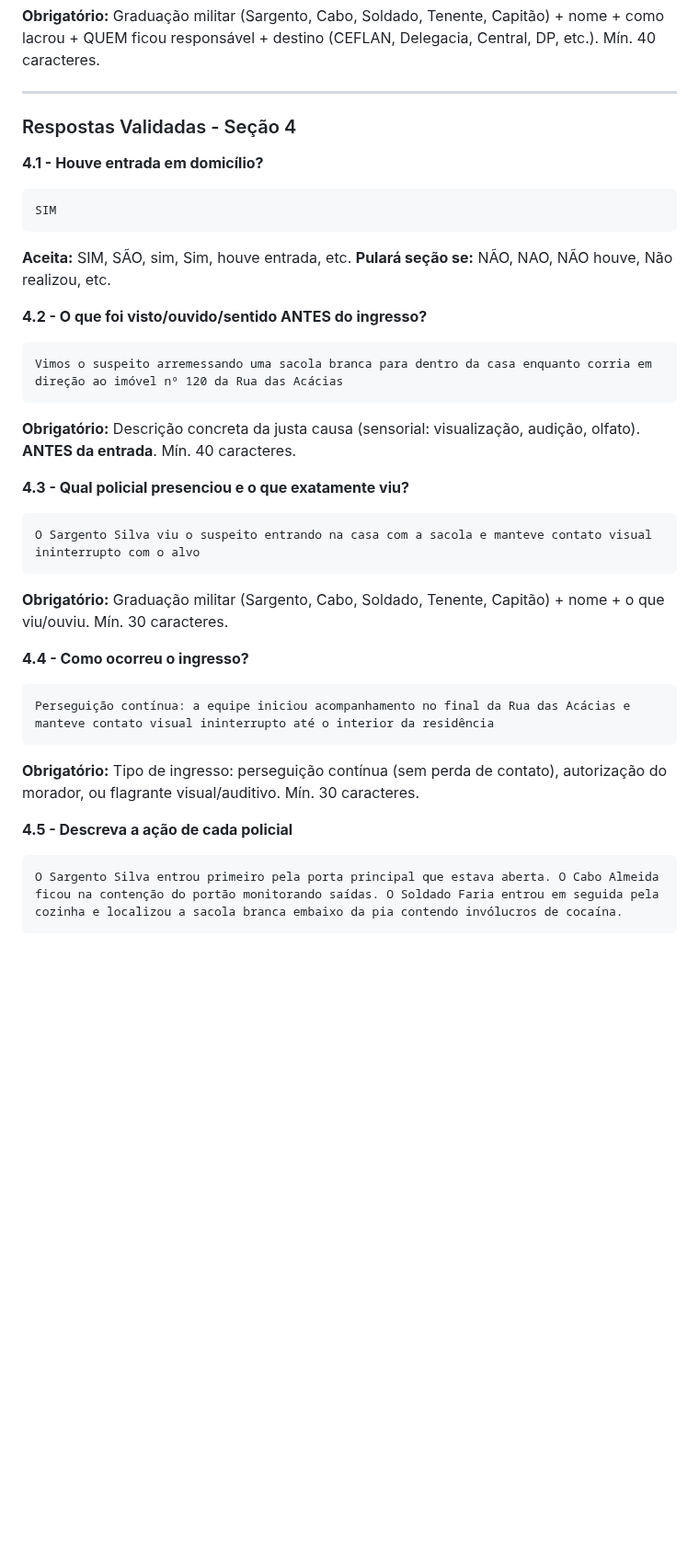
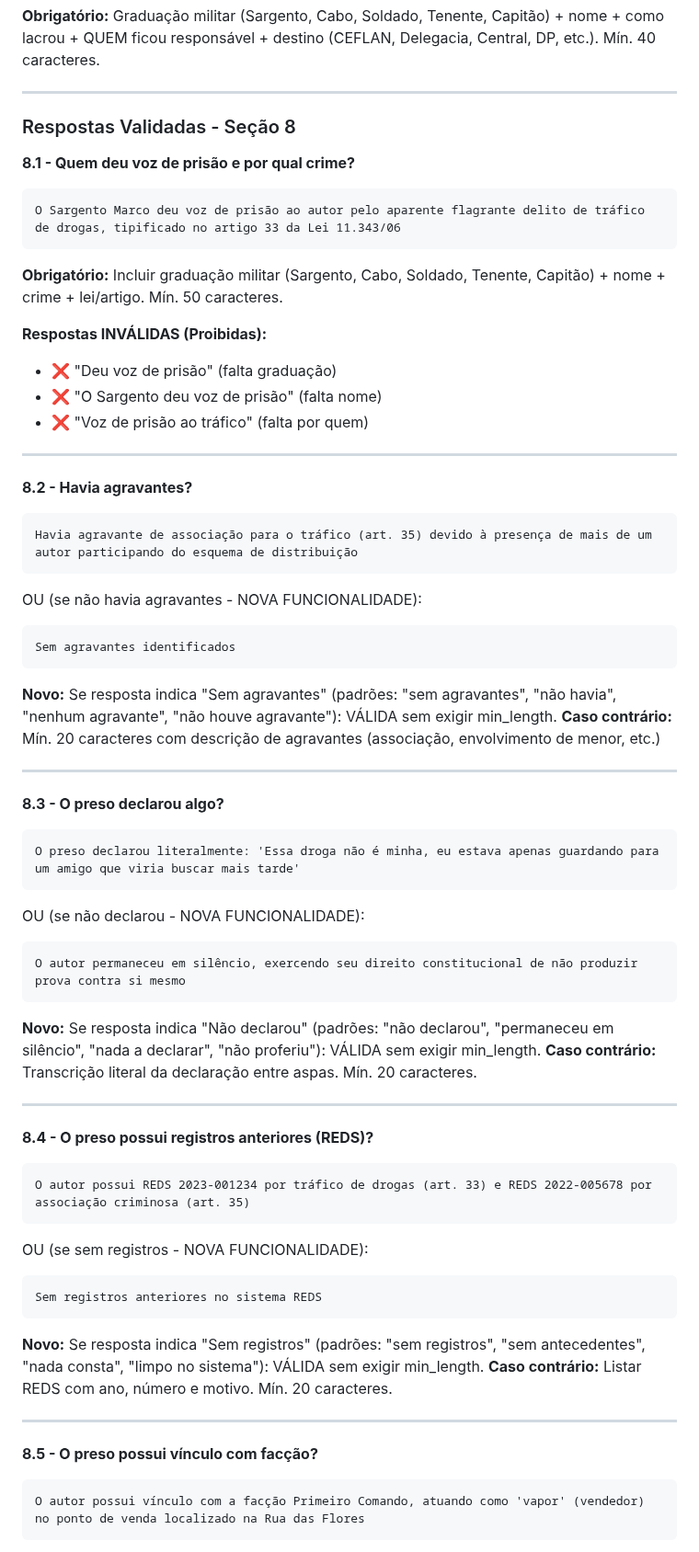
Before and after one commit to criscmaia/bo-assistant, a Markdown page: docs/TESTING.md, the part around one of its changes. Shown at 92% size. GitHub-like rendering; blank space fills up the shorter version.

````diff
--- a/docs/TESTING.md
+++ b/docs/TESTING.md
@@ -888,34 +927,61 @@ O Soldado Faria lacrou as substâncias no invólucro 01 e os objetos no invóluc
 
 ---
 
-### Respostas Validadas - Seção 4
+### Respostas Validadas - Seção 8
 
-**4.1 - Houve entrada em domicílio?**
+**8.1 - Quem deu voz de prisão e por qual crime?**
 ```
-SIM
+O Sargento Marco deu voz de prisão ao autor pelo aparente flagrante delito de tráfico de drogas, tipificado no artigo 33 da Lei 11.343/06
 ```
-**Aceita:** SIM, SÃO, sim, Sim, houve entrada, etc.
-**Pulará seção se:** NÃO, NAO, NÃO houve, Não realizou, etc.
+**Obrigatório:** Incluir graduação militar (Sargento, Cabo, Soldado, Tenente, Capitão) + nome + crime + lei/artigo. Mín. 50 caracteres.
 
-**4.2 - O que foi visto/ouvido/sentido ANTES do ingresso?**
+**Respostas INVÁLIDAS (Proibidas):**
+- ❌ "Deu voz de prisão" (falta graduação)
+- ❌ "O Sargento deu voz de prisão" (falta nome)
+- ❌ "Voz de prisão ao tráfico" (falta por quem)
+
+---
+
+**8.2 - Havia agravantes?**
 ```
-Vimos o suspeito arremessando uma sacola branca para dentro da casa enquanto corria em direção ao imóvel nº 120 da Rua das Acácias
+Havia agravante de associação para o tráfico (art. 35) devido à presença de mais de um autor participando do esquema de distribuição
 ```
-**Obrigatório:** Descrição concreta da justa causa (sensorial: visualização, audição, olfato). **ANTES da entrada**. Mín. 40 caracteres.
+OU (se não havia agravantes - NOVA FUNCIONALIDADE):
+```
+Sem agravantes identificados
+```
+**Novo:** Se resposta indica "Sem agravantes" (padrões: "sem agravantes", "não havia", "nenhum agravante", "não houve agravante"): VÁLIDA sem exigir min_length.
+**Caso contrário:** Mín. 20 caracteres com descrição de agravantes (associação, envolvimento de menor, etc.)
 
-**4.3 - Qual policial presenciou e o que exatamente viu?**
+---
+
+**8.3 - O preso declarou algo?**
 ```
-O Sargento Silva viu o suspeito entrando na casa com a sacola e manteve contato visual ininterrupto com o alvo
+O preso declarou literalmente: 'Essa droga não é minha, eu estava apenas guardando para um amigo que viria buscar mais tarde'
 ```
-**Obrigatório:** Graduação militar (Sargento, Cabo, Soldado, Tenente, Capitão) + nome + o que viu/ouviu. Mín. 30 caracteres.
+OU (se não declarou - NOVA FUNCIONALIDADE):
+```
+O autor permaneceu em silêncio, exercendo seu direito constitucional de não produzir prova contra si mesmo
+```
+**Novo:** Se resposta indica "Não declarou" (padrões: "não declarou", "permaneceu em silêncio", "nada a declarar", "não proferiu"): VÁLIDA sem exigir min_length.
+**Caso contrário:** Transcrição literal da declaração entre aspas. Mín. 20 caracteres.
 
-**4.4 - Como ocorreu o ingresso?**
+---
+
+**8.4 - O preso possui registros anteriores (REDS)?**
 ```
-Perseguição contínua: a equipe iniciou acompanhamento no final da Rua das Acácias e manteve contato visual ininterrupto até o interior da residência
+O autor possui REDS 2023-001234 por tráfico de drogas (art. 33) e REDS 2022-005678 por associação criminosa (art. 35)
 ```
-**Obrigatório:** Tipo de ingresso: perseguição contínua (sem perda de contato), autorização do morador, ou flagrante visual/auditivo. Mín. 30 caracteres.
+OU (se sem registros - NOVA FUNCIONALIDADE):
+```
+Sem registros anteriores no sistema REDS
+```
+**Novo:** Se resposta indica "Sem registros" (padrões: "sem registros", "sem antecedentes", "nada consta", "limpo no sistema"): VÁLIDA sem exigir min_length.
+**Caso contrário:** Listar REDS com ano, número e motivo. Mín. 20 caracteres.
 
-**4.5 - Descreva a ação de cada policial**
+---
+
+**8.5 - O preso possui vínculo com facção?**
 ```
-O Sargento Silva entrou primeiro pela porta principal que estava aberta. O Cabo Almeida ficou na contenção do portão monitorando saídas. O Soldado Faria entrou em seguida pela cozinha e localizou a sacola branca embaixo da pia contendo invólucros de cocaína.
+O autor possui vínculo com a facção Primeiro Comando, atuando como 'vapor' (vendedor) no ponto de venda localizado na Rua das Flores
 ```
````
Also changed, not shown: other parts of docs/TESTING.md (+64 -1 lines).
